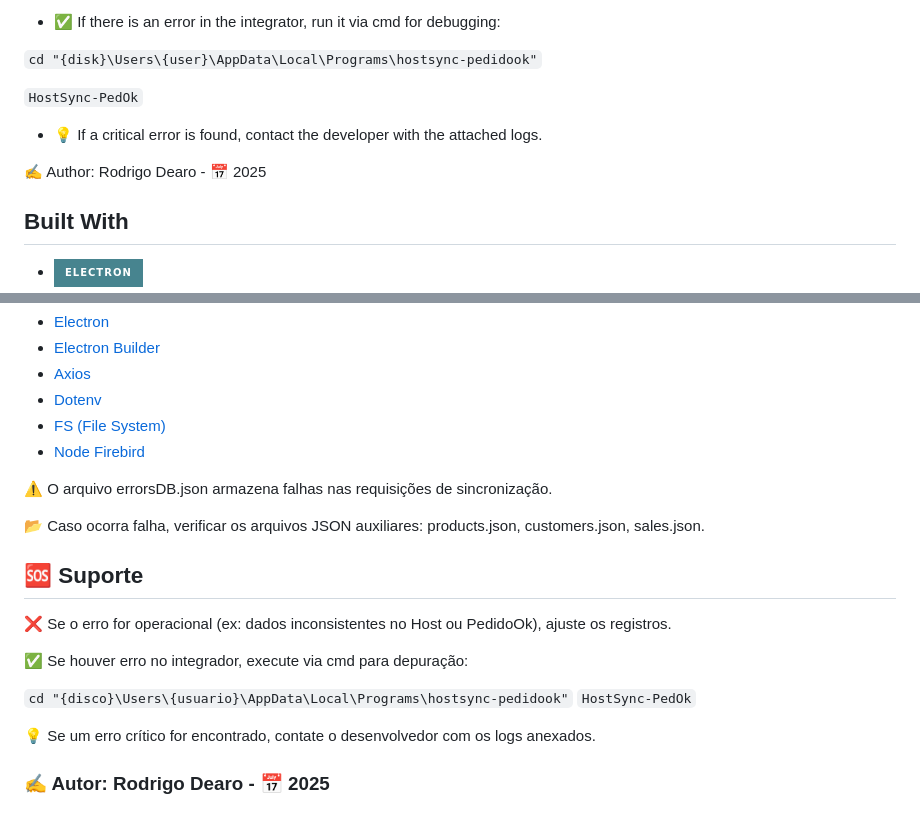
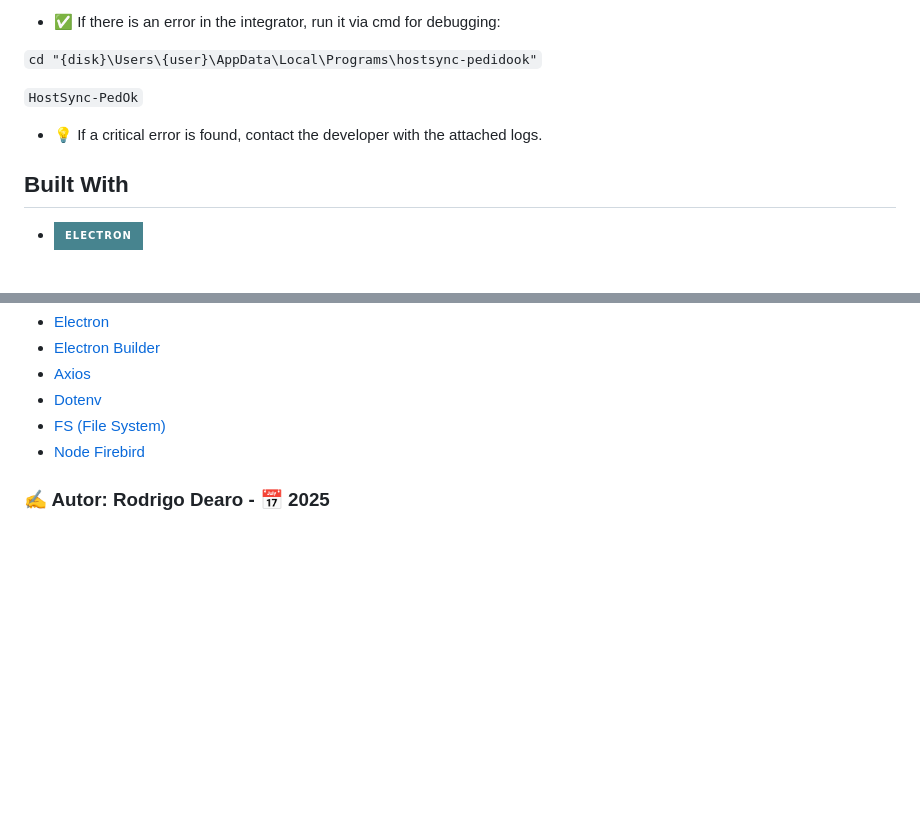
Before and after one commit to rodrigoDearo/HostSync-PedidoOk, a Markdown page: README.md, 2 parts joined by grey strips. GitHub-like rendering; badges without logos; blank space fills up the shorter version.

Commit message:
fixing some errors

````diff
--- a/README.md
+++ b/README.md
@@ -94,8 +96,6 @@ This will generate the necessary executable files for deployment.
 
 - 💡 If a critical error is found, contact the developer with the attached logs.
 
-✍️ Author: Rodrigo Dearo - 📅 2025
-
 ## Built With
 
 * ![Electron](https://img.shields.io/badge/electron-%2347848F.svg?style=for-the-badge&logo=electron&logoColor=white)
@@ -115,19 +115,4 @@ This will generate the necessary executable files for deployment.
 * [Node Firebird](https://github.com/xdenser/node-firebird)
 
 
-⚠️ O arquivo errorsDB.json armazena falhas nas requisições de sincronização.
-
-📂 Caso ocorra falha, verificar os arquivos JSON auxiliares: products.json, customers.json, sales.json.
-
-## 🆘 Suporte
-
-❌ Se o erro for operacional (ex: dados inconsistentes no Host ou PedidoOk), ajuste os registros.
-
-✅ Se houver erro no integrador, execute via cmd para depuração:
-
-```cd "{disco}\Users\{usuario}\AppData\Local\Programs\hostsync-pedidook"```
-```HostSync-PedOk```
-
-💡 Se um erro crítico for encontrado, contate o desenvolvedor com os logs anexados.
-
 ### ✍️ Autor: Rodrigo Dearo - 📅 2025
````
Also changed, not shown: other parts of README.md (+2 -0 lines).
